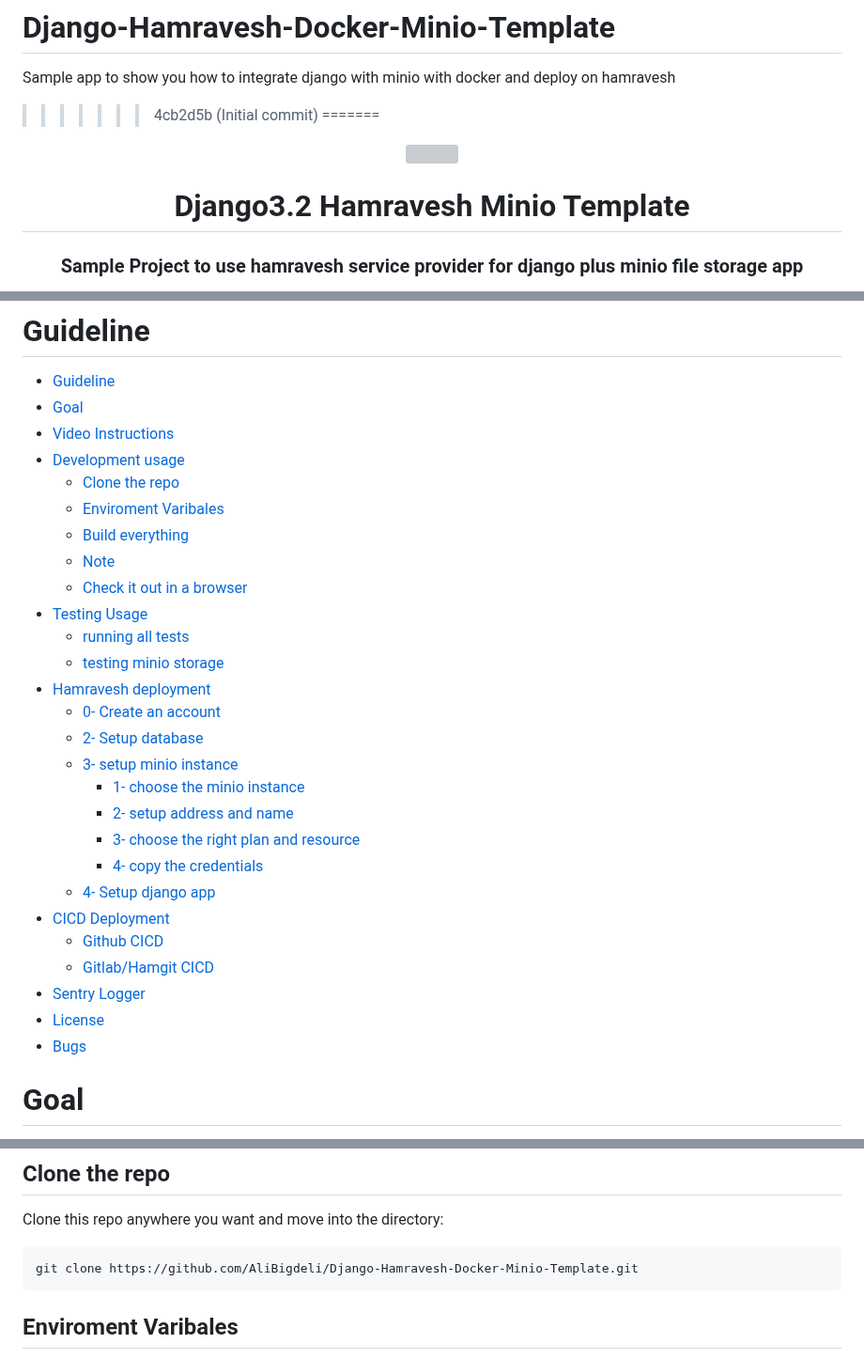
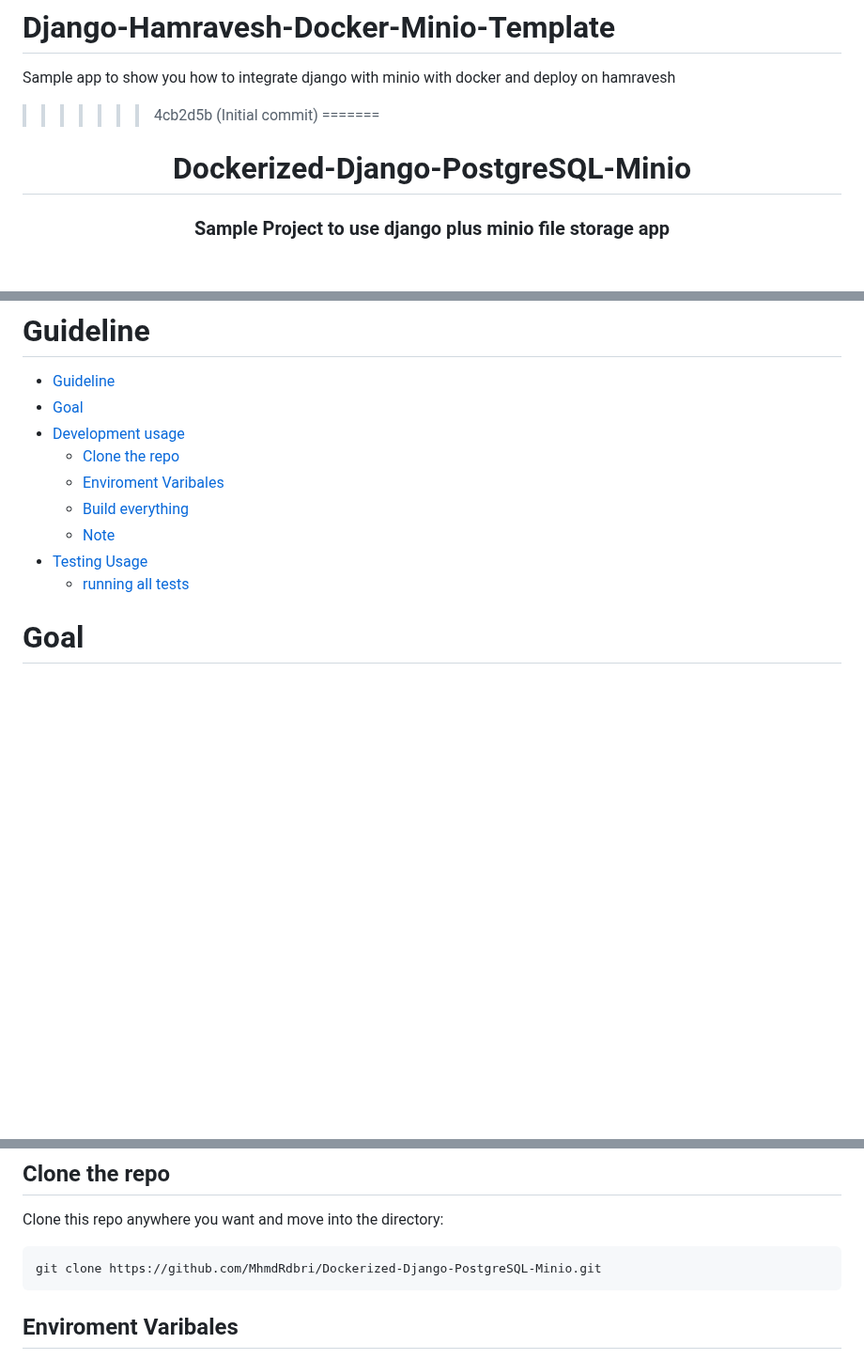
Before and after one commit to mhmdalisalehi/test-for-docker, a Markdown page: README.md, 3 parts joined by grey strips. Shown at 94% size. Drawn GitHub-style; blank space fills up the shorter version; grey boxes are pictures that could not be loaded.

````diff
--- a/README.md
+++ b/README.md
@@ -7,9 +7,8 @@
 >>>>>>> 4cb2d5b (Initial commit)
 =======
 <div align="center">
-<img loading="lazy" style="width:700px" src="./docs/hamravesh-banner.png">
-<h1 align="center">Django3.2 Hamravesh Minio Template</h1>
-<h3 align="center">Sample Project to use hamravesh service provider for django plus minio file storage app</h3>
+<h1 align="center">Dockerized-Django-PostgreSQL-Minio</h1>
+<h3 align="center">Sample Project to use django plus minio file storage app</h3>
 </div>
 <p align="center">
 <a href="https://www.python.org" target="_blank"> <img src="https://raw.githubusercontent.com/devicons/devicon/master/icons/python/python-original.svg" alt="python" width="40" height="40"/> </a>
@@ -25,31 +23,13 @@
 # Guideline
 - [Guideline](#guideline)
 - [Goal](#goal)
-- [Video Instructions](#video-instructions)
 - [Development usage](#development-usage)
   - [Clone the repo](#clone-the-repo)
   - [Enviroment Varibales](#enviroment-varibales)
   - [Build everything](#build-everything)
   - [Note](#note)
-  - [Check it out in a browser](#check-it-out-in-a-browser)
 - [Testing Usage](#testing-usage)
   - [running all tests](#running-all-tests)
-  - [testing minio storage](#testing-minio-storage)
-- [Hamravesh deployment](#hamravesh-deployment)
-  - [0- Create an account](#0--create-an-account)
-  - [2- Setup database](#2--setup-database)
-  - [3- setup minio instance](#3--setup-minio-instance)
-    - [1- choose the minio instance](#1--choose-the-minio-instance)
-    - [2- setup address and name](#2--setup-address-and-name)
-    - [3- choose the right plan and resource](#3--choose-the-right-plan-and-resource)
-    - [4- copy the credentials](#4--copy-the-credentials)
-  - [4- Setup django app](#4--setup-django-app)
-- [CICD Deployment](#cicd-deployment)
-  - [Github CICD](#github-cicd)
-  - [Gitlab/Hamgit CICD](#gitlabhamgit-cicd)
-- [Sentry Logger](#sentry-logger)
-- [License](#license)
-- [Bugs](#bugs)
 
 # Goal
 This project main goal is to provide a simple way to deploy a django project into hamravesh service provider.
@@ -72,7 +49,7 @@ these commands for PowerShell if you want.
 ## Clone the repo
 Clone this repo anywhere you want and move into the directory:
 ```bash
-git clone https://github.com/AliBigdeli/Django-Hamravesh-Docker-Minio-Template.git
+git clone https://github.com/MhmdRdbri/Dockerized-Django-PostgreSQL-Minio.git
 ```
 
 ## Enviroment Varibales
````
Also changed, not shown: other parts of README.md (+3 -10 lines).
